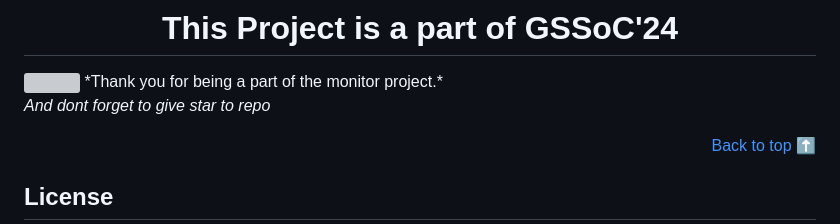
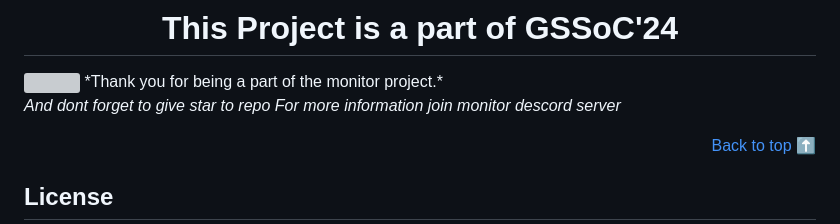
Before and after one commit to Pratikdate/ecard, a Markdown page: README.md, the part around the change. Rendered like a GitHub page; grey boxes are pictures that could not be loaded.

```diff
--- a/README.md
+++ b/README.md
@@ -71,6 +71,7 @@ We welcome contributions from the community! If you'd like to contribute to Svan
 *Thank you for being a part of the monitor project.*
 
 *And dont forget to give star to repo*
+*For more information join monitor descord server* [](https://discord.gg/JK4qnXSZ)
 
 <p align="right"><a href="#top">Back to top ⬆</a></p>
 
```
